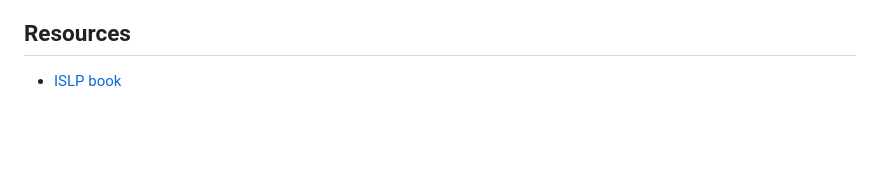
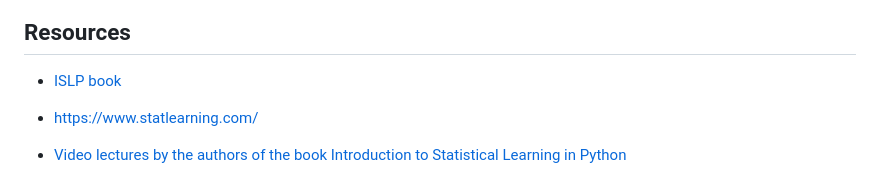
Before and after one commit to neelsoumya/python_machine_learning, a Markdown page: unsupervised.md, the part around the change. Drawn GitHub-style; blank space fills up the shorter version.

```diff
--- a/unsupervised.md
+++ b/unsupervised.md
@@ -140,3 +140,7 @@ Normalization is a crucial preprocessing step in machine learning that ensures e
 ## Resources
 
 - [ISLP book](https://www.statlearning.com/)
+
+- https://www.statlearning.com/
+
+- [Video lectures by the authors of the book Introduction to Statistical Learning in Python](https://www.youtube.com/playlist?list=PLoROMvodv4rNHU1-iPeDRH-J0cL-CrIda)
```
